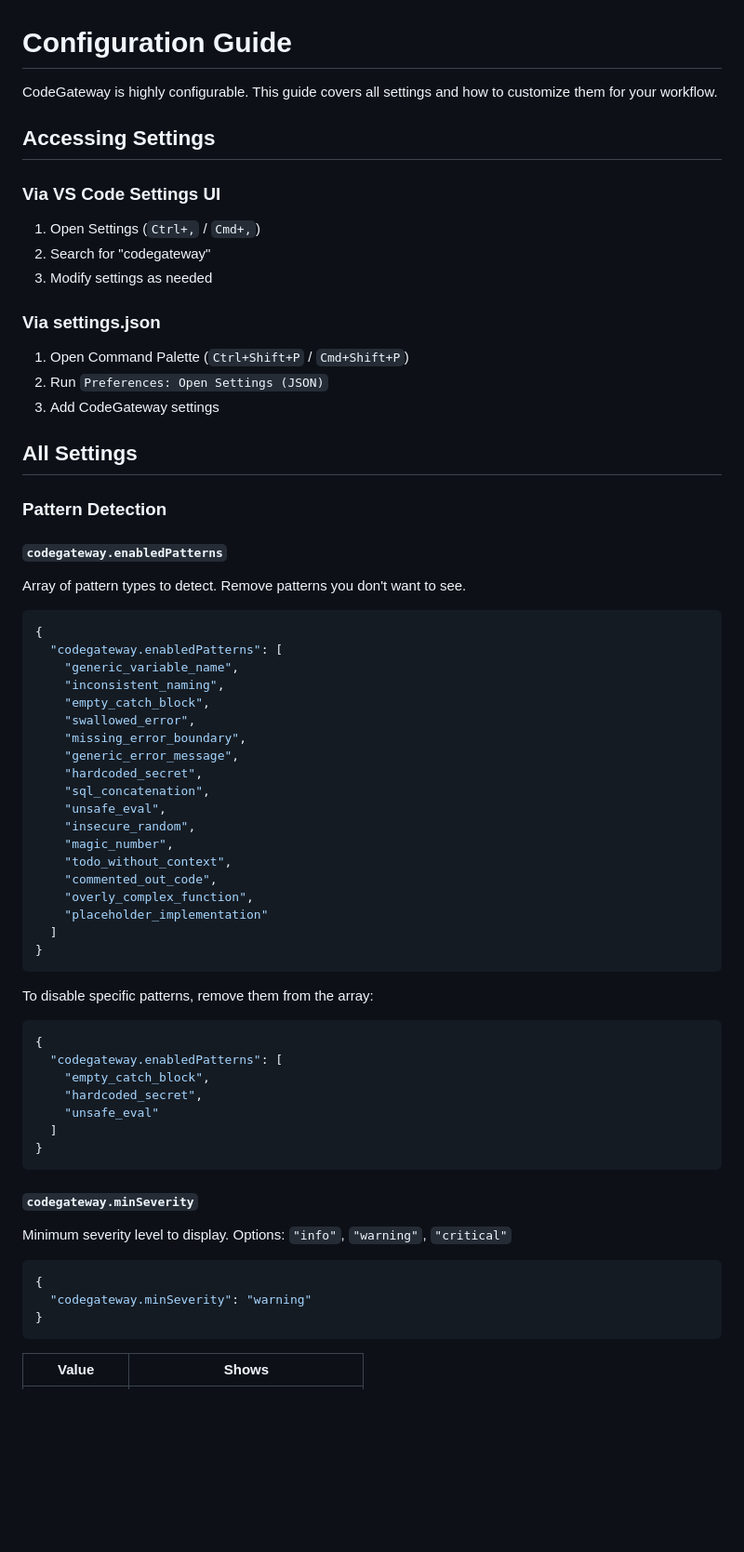
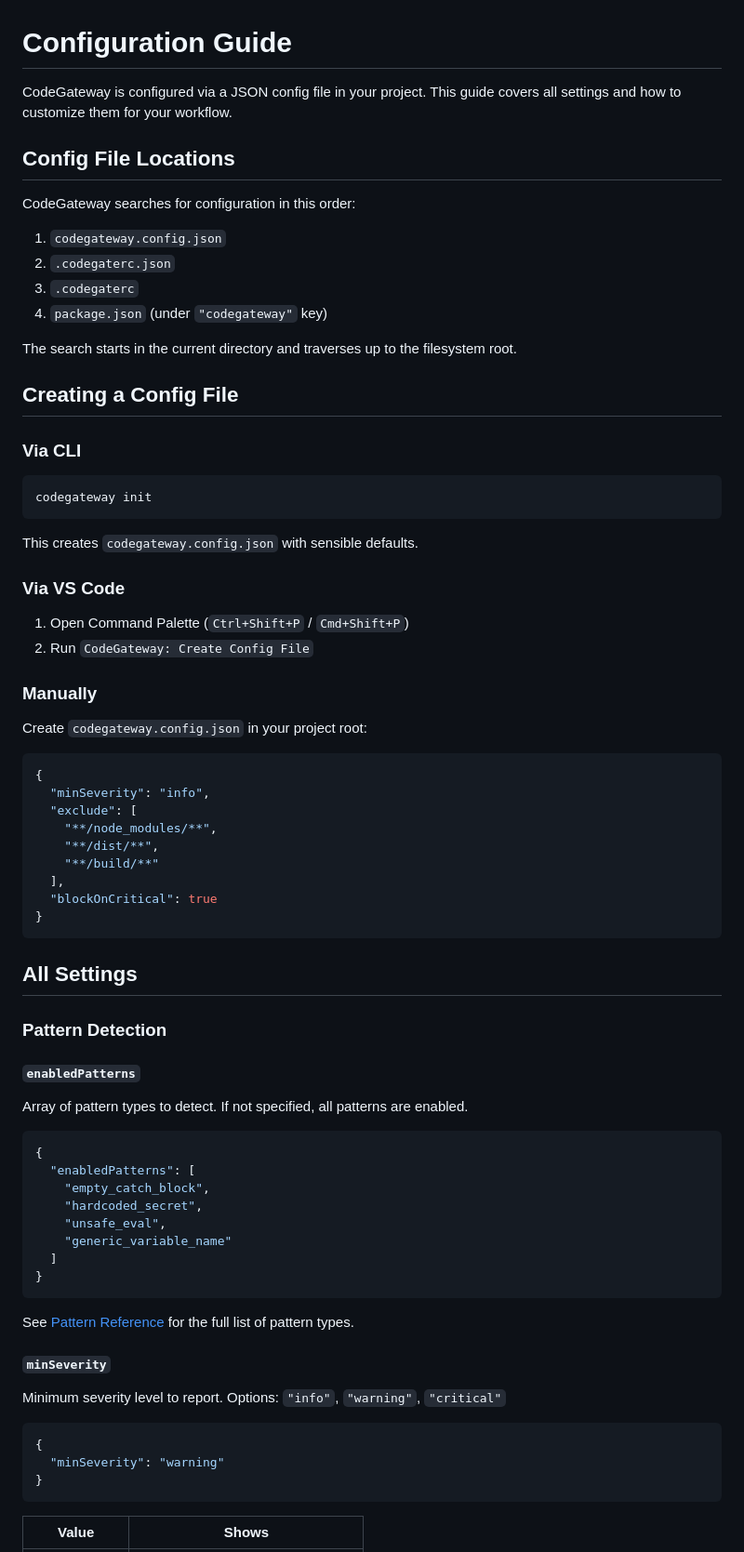
Before and after one commit to HexSleeves/codegateway, a Markdown page: docs/configuration.md, the part around one of its changes. Shown at 93% size. GitHub-like rendering; blank space fills up the shorter version.

````diff
--- a/docs/configuration.md
+++ b/docs/configuration.md
@@ -1,71 +1,78 @@
 # Configuration Guide
 
-CodeGateway is highly configurable. This guide covers all settings and how to
-customize them for your workflow.
+CodeGateway is configured via a JSON config file in your project. This guide covers
+all settings and how to customize them for your workflow.
 
-## Accessing Settings
+## Config File Locations
 
-### Via VS Code Settings UI
+CodeGateway searches for configuration in this order:
 
-1. Open Settings (`Ctrl+,` / `Cmd+,`)
-2. Search for "codegateway"
-3. Modify settings as needed
+1. `codegateway.config.json`
+2. `.codegaterc.json`
+3. `.codegaterc`
+4. `package.json` (under `"codegateway"` key)
 
-### Via settings.json
+The search starts in the current directory and traverses up to the filesystem root.
+
+## Creating a Config File
+
+### Via CLI
+
+```bash
+codegateway init
+```
+
+This creates `codegateway.config.json` with sensible defaults.
+
+### Via VS Code
 
 1. Open Command Palette (`Ctrl+Shift+P` / `Cmd+Shift+P`)
-2. Run `Preferences: Open Settings (JSON)`
-3. Add CodeGateway settings
+2. Run `CodeGateway: Create Config File`
+
+### Manually
+
+Create `codegateway.config.json` in your project root:
+
+```json
+{
+  "minSeverity": "info",
+  "exclude": [
+    "**/node_modules/**",
+    "**/dist/**",
+    "**/build/**"
+  ],
+  "blockOnCritical": true
+}
+```
 
 ## All Settings
 
 ### Pattern Detection
 
-#### `codegateway.enabledPatterns`
+#### `enabledPatterns`
 
-Array of pattern types to detect. Remove patterns you don't want to see.
+Array of pattern types to detect. If not specified, all patterns are enabled.
 
 ```json
 {
-  "codegateway.enabledPatterns": [
-    "generic_variable_name",
-    "inconsistent_naming",
+  "enabledPatterns": [
     "empty_catch_block",
-    "swallowed_error",
-    "missing_error_boundary",
-    "generic_error_message",
     "hardcoded_secret",
-    "sql_concatenation",
     "unsafe_eval",
-    "insecure_random",
-    "magic_number",
-    "todo_without_context",
-    "commented_out_code",
-    "overly_complex_function",
-    "placeholder_implementation"
+    "generic_variable_name"
   ]
 }
 ```
 
-To disable specific patterns, remove them from the array:
+See [Pattern Reference](./patterns.md) for the full list of pattern types.
+
+#### `minSeverity`
+
+Minimum severity level to report. Options: `"info"`, `"warning"`, `"critical"`
 
 ```json
 {
-  "codegateway.enabledPatterns": [
-    "empty_catch_block",
-    "hardcoded_secret",
-    "unsafe_eval"
-  ]
-}
-```
-
-#### `codegateway.minSeverity`
-
-Minimum severity level to display. Options: `"info"`, `"warning"`, `"critical"`
-
-```json
-{
-  "codegateway.minSeverity": "warning"
+  "minSeverity": "warning"
 }
 ```
 
````
Also changed, not shown: other parts of docs/configuration.md (+180 -165 lines), README.md (+10 -7 lines).
